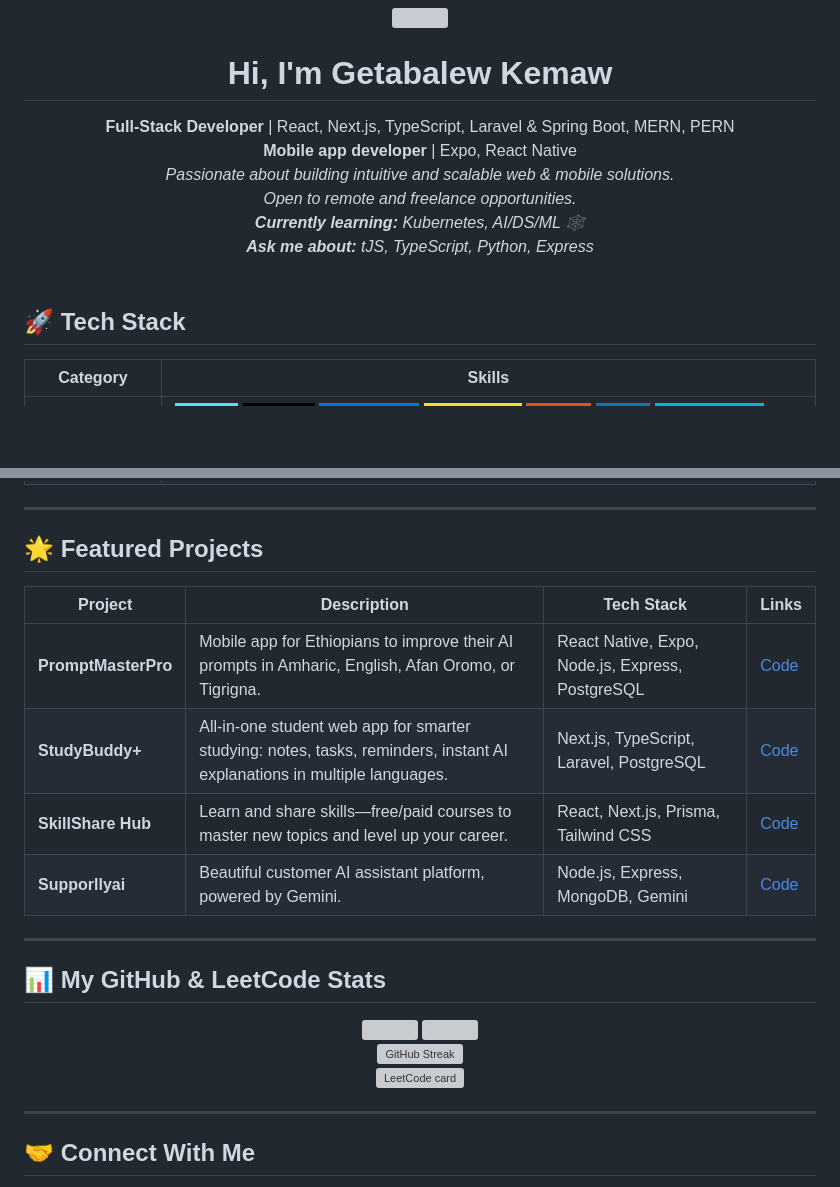
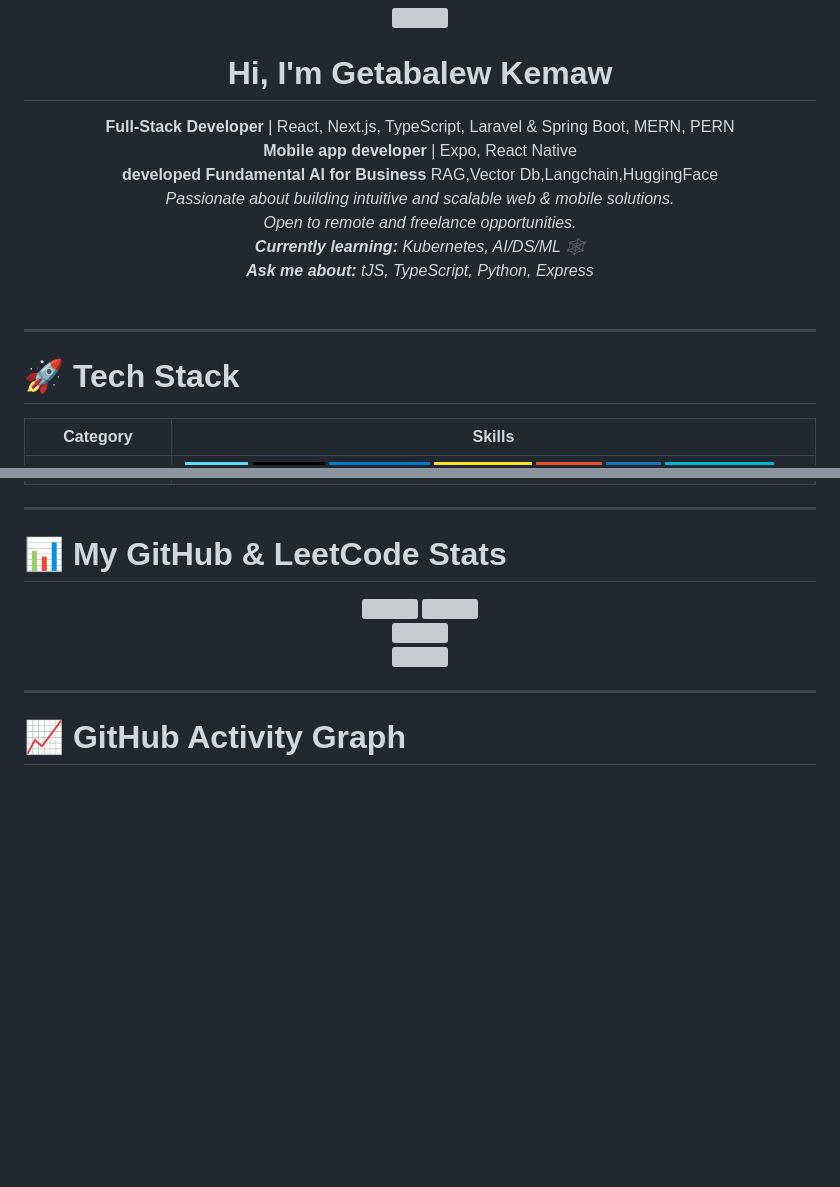
Before and after one commit to getabalewKemaw/getabalewKemaw, a Markdown page: README.md, 2 parts joined by grey strips. Drawn GitHub-style; badges without logos; blank space fills up the shorter version; grey boxes are pictures that could not be loaded.

Commit message:
Fix image URL and improve README content
Updated README to correct image URL and enhance content.

```diff
--- a/README.md
+++ b/README.md
@@ -36,8 +35,11 @@
 <h1 align="center">Hi, I'm Getabalew Kemaw</h1>
+
 <div align="center">
   <b>Full-Stack Developer</b> | React, Next.js, TypeScript, Laravel & Spring Boot, MERN, PERN<br>
-  <b>Mobile app developer</b> | Expo, React Native
+  <b>Mobile app developer</b> | Expo, React Native <br>
+  <b> developed Fundamental AI for Business</b> RAG,Vector Db,Langchain,HuggingFace
 </div>
+
 <div align="center">
   <em>
     Passionate about building intuitive and scalable web & mobile solutions.<br/>
@@ -46,10 +48,12 @@
     <b>Ask me about:</b> tJS, TypeScript, Python, Express
   </em>
 </div>
+
 <br/>
 
-<!-- ==== TECH STACK SECTION ==== -->
-## 🚀 Tech Stack
+---
+
+# 🚀 Tech Stack
 
 | Category | Skills |
 |----------|--------|
@@ -60,33 +64,19 @@
 
 ---
 
-<!-- ==== FEATURED PROJECTS ==== -->
-## 🌟 Featured Projects
-
-| Project | Description | Tech Stack | Links |
-|--------|-------------|------------|-------|
-| **PromptMasterPro** | Mobile app for Ethiopians to improve their AI prompts in Amharic, English, Afan Oromo, or Tigrigna. | React Native, Expo, Node.js, Express, PostgreSQL | [Code](https://github.com/getabalewKemaw/PromptMasterPro) |
-| **StudyBuddy+** | All-in-one student web app for smarter studying: notes, tasks, reminders, instant AI explanations in multiple languages. | Next.js, TypeScript, Laravel, PostgreSQL | [Code](https://github.com/getabalewKemaw/studyBuddy) |
-| **SkillShare Hub** | Learn and share skills—free/paid courses to master new topics and level up your career. | React, Next.js, Prisma, Tailwind CSS | [Code](https://github.com/getabalewKemaw/SkillshareHub-) |
-| **Supporllyai** | Beautiful customer AI assistant platform, powered by Gemini. | Node.js, Express, MongoDB, Gemini | [Code](https://github.com/getabalewKemaw/Supporllyai) |
-
----
-
-<!-- ==== GITHUB & LEETCODE STATS ==== -->
-## 📊 My GitHub & LeetCode Stats
+# 📊 My GitHub & LeetCode Stats
 
 <div align="center">
   <img height="170em" src="https://github-readme-stats.vercel.app/api?username=getabalewKemaw&show_icons=true&theme=tokyonight&include_all_commits=true&count_private=true"/>
   <img height="170em" src="https://github-readme-stats.vercel.app/api/top-langs/?username=getabalewKemaw&layout=compact&langs_count=8&theme=tokyonight"/>
   <br>
-  <img height="170em" src="https://github-readme-streak-stats.herokuapp.com/?user=getabalewKemaw&theme=tokyonight" alt="GitHub Streak" />
+  <img height="170em" src="https://github-readme-streak-stats.herokuapp.com/?user=getabalewKemaw&theme=tokyonight"/>
   <br>
-  <img src="https://leetcard.jacoblin.cool/getabalewKemaw?ext=heatmap&border=0&radius=10&theme=unicorn" alt="LeetCode card" />
+  <img src="https://leetcard.jacoblin.cool/getabalewKemaw?ext=heatmap&border=0&radius=10&theme=unicorn" />
 </div>
 
 ---
 
-<!-- ==== SOCIALS ==== -->
-## 🤝 Connect With Me
+# 📈 GitHub Activity Graph
 
 <div align="center">
```
Also changed, not shown: other parts of README.md (+20 -11 lines).
